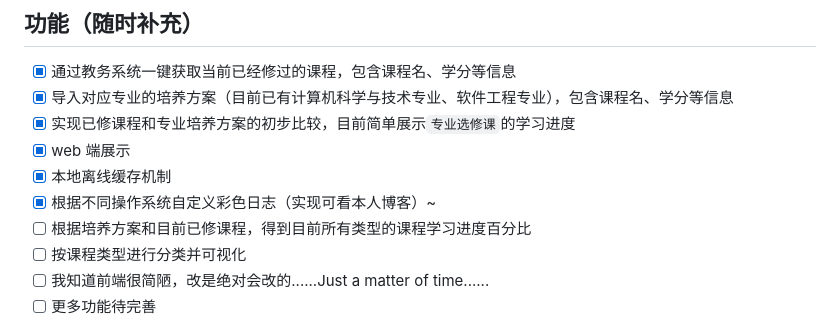
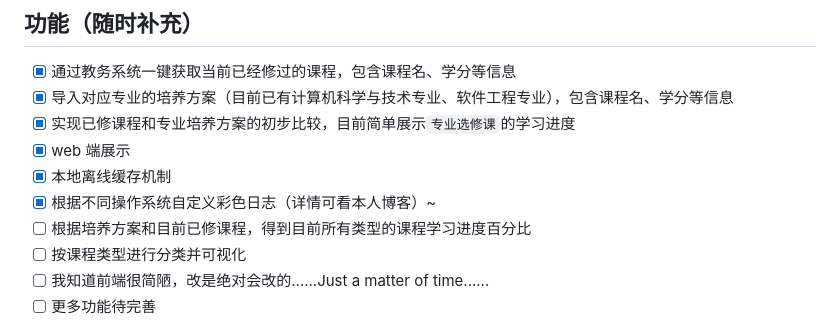
Before and after one commit to WHUnicorn/CourseHelper, a Markdown page: README.md, the part around the change. Drawn GitHub-style.

```diff
--- a/README.md
+++ b/README.md
@@ -7,7 +7,7 @@
 - [x] 实现已修课程和专业培养方案的初步比较，目前简单展示`专业选修课`的学习进度
 - [x] web 端展示
 - [x] 本地离线缓存机制
-- [x] 根据不同操作系统自定义彩色日志（实现可看本人博客）~
+- [x] 根据不同操作系统自定义彩色日志（详情可看本人博客）~
 - [ ] 根据培养方案和目前已修课程，得到目前所有类型的课程学习进度百分比
 - [ ] 按课程类型进行分类并可视化
 - [ ] 我知道前端很简陋，改是绝对会改的......Just a matter of time......
```
